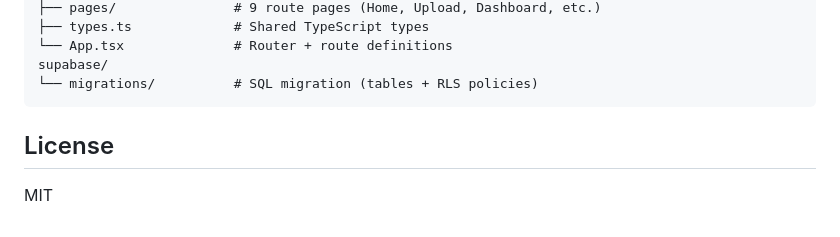
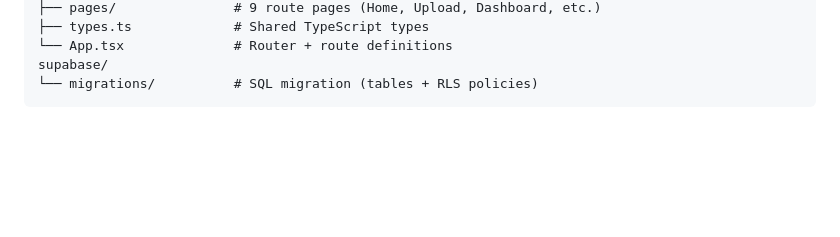
Before and after one commit to Prathiba-hub/customer-churn-retention-analytics, a Markdown page: README.md, the part around the change. Rendered like a GitHub page; blank space fills up the shorter version.

Commit message:
Delete License section from README
Remove license section from README

````diff
--- a/README.md
+++ b/README.md
@@ -113,7 +113,3 @@ src/
 supabase/
 └── migrations/          # SQL migration (tables + RLS policies)
 ```
-
-## License
-
-MIT
````
